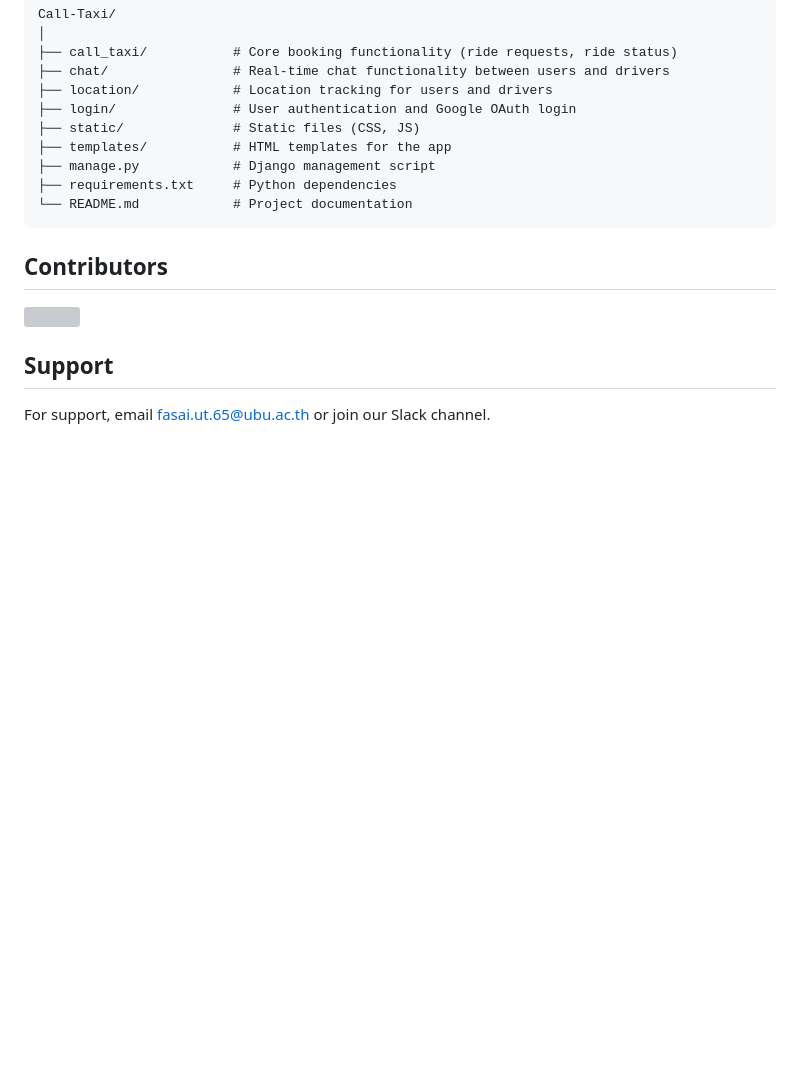
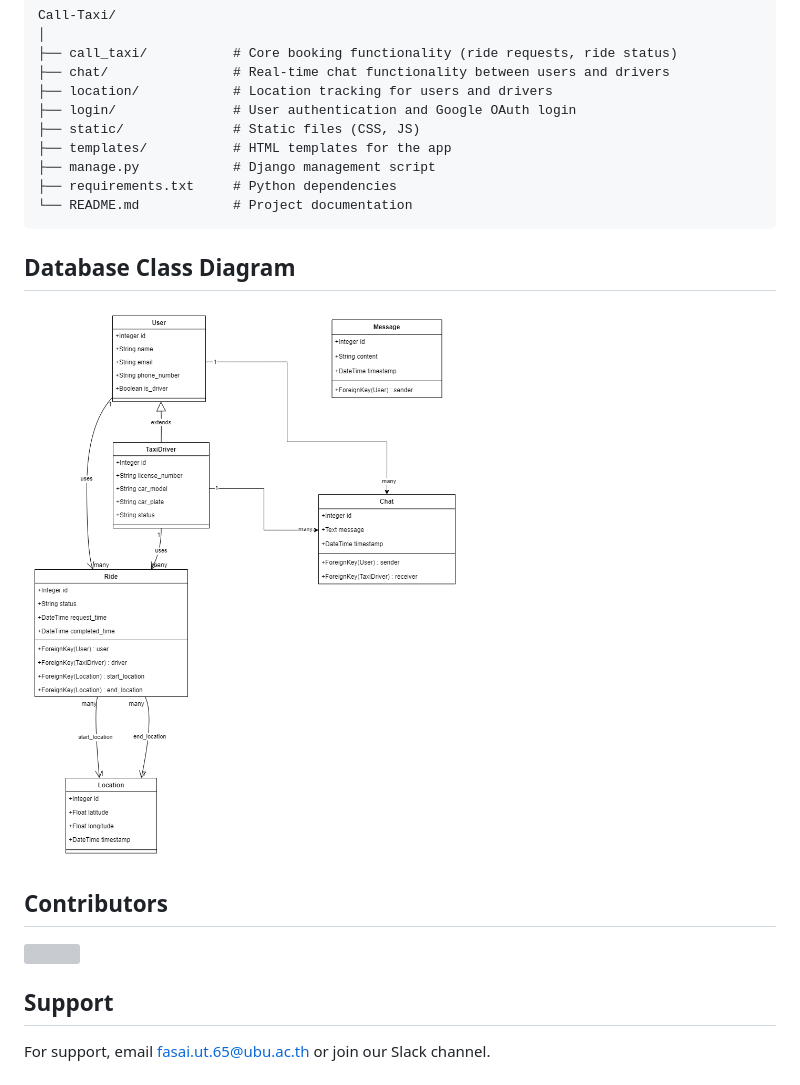
Before and after one commit to oatin/Call-Taxi, a Markdown page: README.md, the part around the change. Drawn GitHub-style; pictures changed too: databaseclassdiagram.png (added); blank space fills up the shorter version; grey boxes are pictures that could not be loaded.

````diff
--- a/README.md
+++ b/README.md
@@ -58,6 +58,9 @@ Call-Taxi/
 └── README.md            # Project documentation
 ```
 
+## Database Class Diagram
+![databaseclassdiagram](databaseclassdiagram.png)
+
 ## Contributors
 <a href="https://github.com/oatin/Call-Taxi/graphs/contributors" target="_blank">
   <img src="https://contrib.rocks/image?repo=oatin/Call-Taxi" />
````
Also changed, not shown: 13 other files.
